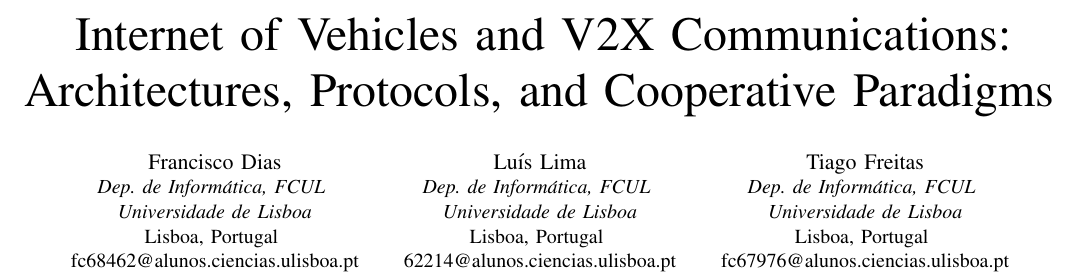
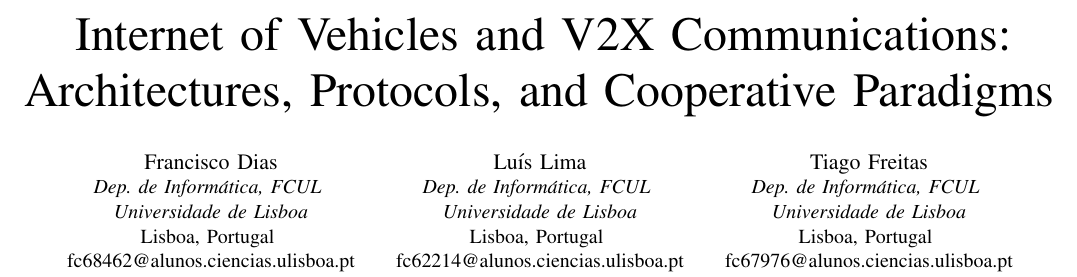
Before and after one commit to DiasDias106/Autonomous-Driving-and-V2X-Study-paper, a LaTeX paper (main.tex): part of page 1 of 12, cut so that both start at the same text. Compiled offline with pdfLaTeX; a missing font is replaced by an installed copy or a similar font; a LaTeX package or settings file that is missing is left out.

Commit message:
email luis

```diff
--- a/main.tex
+++ b/main.tex
@@ -32,7 +32,7 @@ fc68462@alunos.ciencias.ulisboa.pt}
 \IEEEauthorblockA{\textit{Dep. de Inform\'{a}tica, FCUL} \\
 \textit{Universidade de Lisboa}\\
 Lisboa, Portugal \\
-62214@alunos.ciencias.ulisboa.pt}
+fc62214@alunos.ciencias.ulisboa.pt}
 \and
 \IEEEauthorblockN{Tiago Freitas}
 \IEEEauthorblockA{\textit{Dep. de Inform\'{a}tica, FCUL} \\
```
